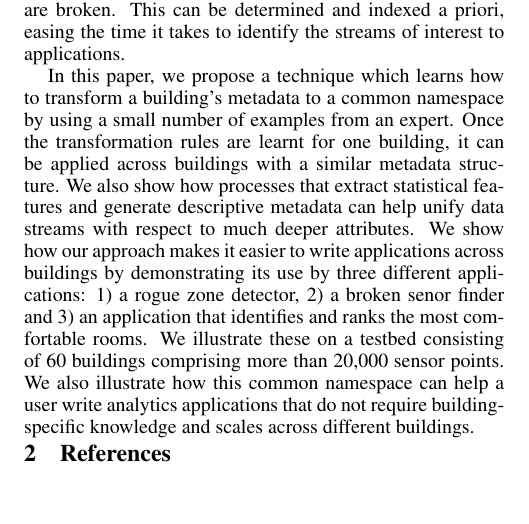
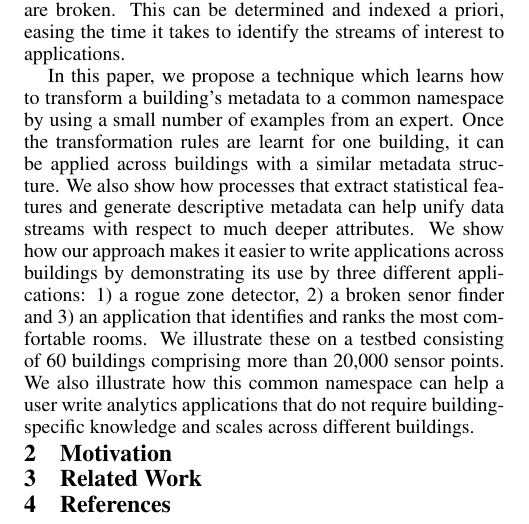
Before and after one commit to jortizcs/bse_paper, a LaTeX document (bse-sensys-full.tex, which reads motivation.tex, related.tex): part of page 2 of 2, cut so that both start at the same text, the shorter picture padded with empty space. Compiled offline with pdfLaTeX.

Commit message:
added motivation and related work files

```diff
--- /dev/null
+++ b/motivation.tex
@@ -0,0 +1 @@
+\section{Motivation}
--- /dev/null
+++ b/related.tex
@@ -0,0 +1 @@
+\section{Related Work}
```
Also changed, not shown: bse-sensys-full.tex (+2 -0 lines).
